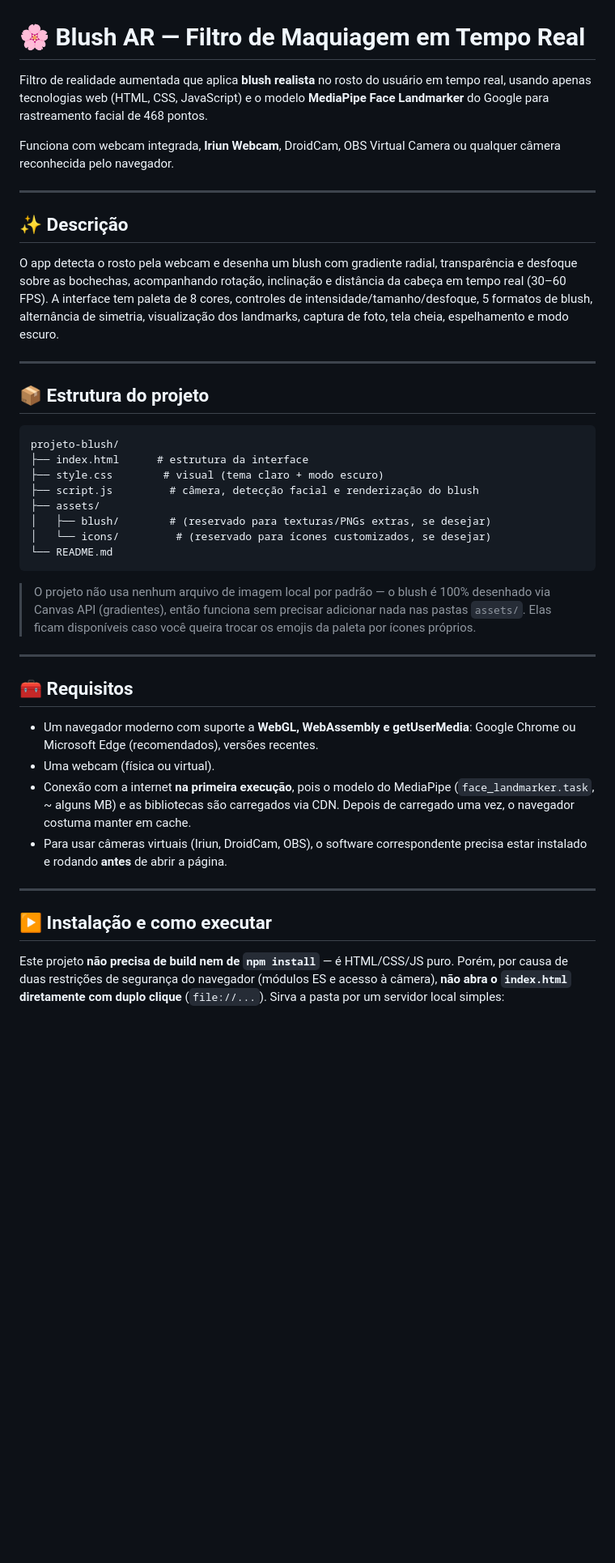
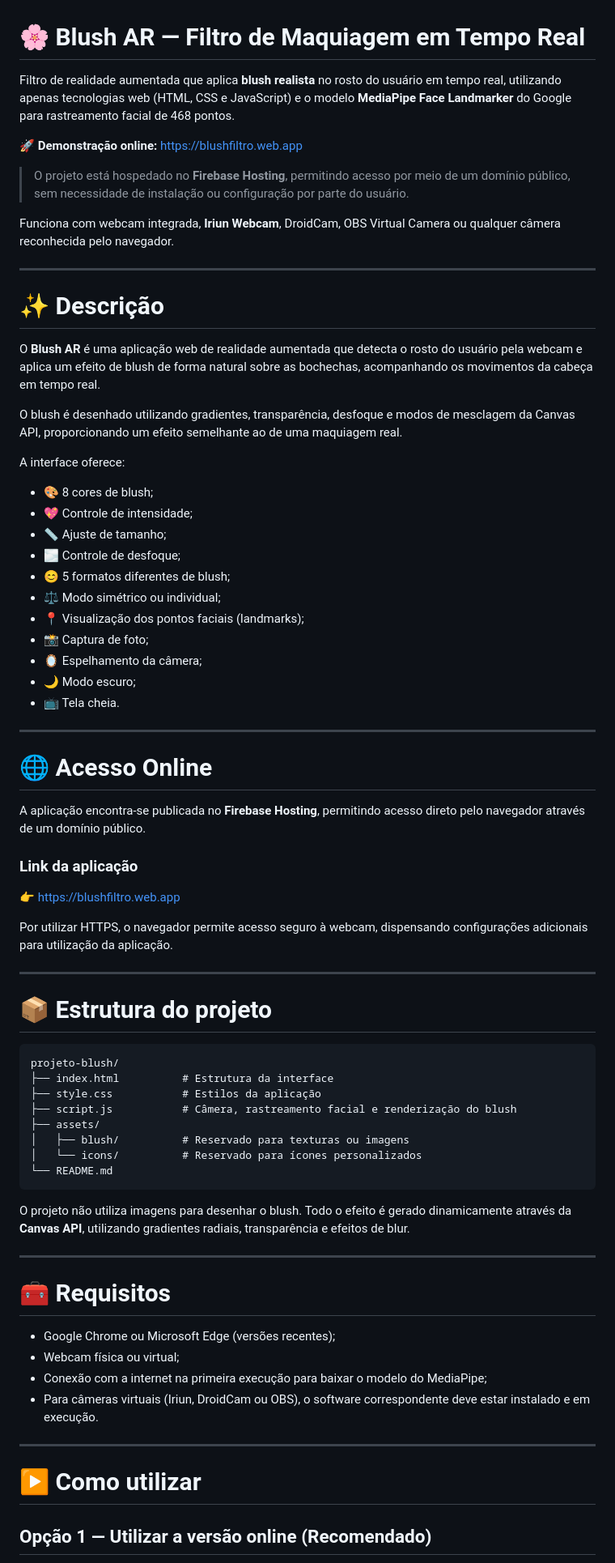
Before and after one commit to valeriavilela/Filtro-de-Blush, a Markdown page: README.md, the part around one of its changes. Shown at 81% size. GitHub-like rendering; blank space fills up the shorter version.

````diff
--- a/README.md
+++ b/README.md
@@ -1,44 +1,76 @@
 # 🌸 Blush AR — Filtro de Maquiagem em Tempo Real
 
-Filtro de realidade aumentada que aplica **blush realista** no rosto do usuário em tempo real, usando apenas tecnologias web (HTML, CSS, JavaScript) e o modelo **MediaPipe Face Landmarker** do Google para rastreamento facial de 468 pontos.
+Filtro de realidade aumentada que aplica **blush realista** no rosto do usuário em tempo real, utilizando apenas tecnologias web (HTML, CSS e JavaScript) e o modelo **MediaPipe Face Landmarker** do Google para rastreamento facial de 468 pontos.
+
+🚀 **Demonstração online:** https://blushfiltro.web.app
+
+> O projeto está hospedado no **Firebase Hosting**, permitindo acesso por meio de um domínio público, sem necessidade de instalação ou configuração por parte do usuário.
 
 Funciona com webcam integrada, **Iriun Webcam**, DroidCam, OBS Virtual Camera ou qualquer câmera reconhecida pelo navegador.
 
 ---
 
-## ✨ Descrição
+# ✨ Descrição
 
-O app detecta o rosto pela webcam e desenha um blush com gradiente radial, transparência e desfoque sobre as bochechas, acompanhando rotação, inclinação e distância da cabeça em tempo real (30–60 FPS). A interface tem paleta de 8 cores, controles de intensidade/tamanho/desfoque, 5 formatos de blush, alternância de simetria, visualização dos landmarks, captura de foto, tela cheia, espelhamento e modo escuro.
+O **Blush AR** é uma aplicação web de realidade aumentada que detecta o rosto do usuário pela webcam e aplica um efeito de blush de forma natural sobre as bochechas, acompanhando os movimentos da cabeça em tempo real.
+
+O blush é desenhado utilizando gradientes, transparência, desfoque e modos de mesclagem da Canvas API, proporcionando um efeito semelhante ao de uma maquiagem real.
+
+A interface oferece:
+
+- 🎨 8 cores de blush;
+- 💖 Controle de intensidade;
+- 📏 Ajuste de tamanho;
+- 🌫️ Controle de desfoque;
+- 😊 5 formatos diferentes de blush;
+- ⚖️ Modo simétrico ou individual;
+- 📍 Visualização dos pontos faciais (landmarks);
+- 📸 Captura de foto;
+- 🪞 Espelhamento da câmera;
+- 🌙 Modo escuro;
+- 📺 Tela cheia.
 
 ---
 
-## 📦 Estrutura do projeto
+# 🌐 Acesso Online
 
-```
+A aplicação encontra-se publicada no **Firebase Hosting**, permitindo acesso direto pelo navegador através de um domínio público.
+
+### Link da aplicação
+
+👉 https://blushfiltro.web.app
+
+Por utilizar HTTPS, o navegador permite acesso seguro à webcam, dispensando configurações adicionais para utilização da aplicação.
+
+---
+
+# 📦 Estrutura do projeto
+
+```text
 projeto-blush/
-├── index.html      # estrutura da interface
-├── style.css        # visual (tema claro + modo escuro)
-├── script.js         # câmera, detecção facial e renderização do blush
+├── index.html          # Estrutura da interface
+├── style.css           # Estilos da aplicação
+├── script.js           # Câmera, rastreamento facial e renderização do blush
 ├── assets/
-│   ├── blush/        # (reservado para texturas/PNGs extras, se desejar)
-│   └── icons/         # (reservado para ícones customizados, se desejar)
+│   ├── blush/          # Reservado para texturas ou imagens
+│   └── icons/          # Reservado para ícones personalizados
 └── README.md
 ```
 
-> O projeto não usa nenhum arquivo de imagem local por padrão — o blush é 100% desenhado via Canvas API (gradientes), então funciona sem precisar adicionar nada nas pastas `assets/`. Elas ficam disponíveis caso você queira trocar os emojis da paleta por ícones próprios.
+O projeto não utiliza imagens para desenhar o blush. Todo o efeito é gerado dinamicamente através da **Canvas API**, utilizando gradientes radiais, transparência e efeitos de blur.
 
 ---
 
-## 🧰 Requisitos
+# 🧰 Requisitos
 
-- Um navegador moderno com suporte a **WebGL, WebAssembly e getUserMedia**: Google Chrome ou Microsoft Edge (recomendados), versões recentes.
-- Uma webcam (física ou virtual).
-- Conexão com a internet **na primeira execução**, pois o modelo do MediaPipe (`face_landmarker.task`, ~ alguns MB) e as bibliotecas são carregados via CDN. Depois de carregado uma vez, o navegador costuma manter em cache.
-- Para usar câmeras virtuais (Iriun, DroidCam, OBS), o software correspondente precisa estar instalado e rodando **antes** de abrir a página.
+- Google Chrome ou Microsoft Edge (versões recentes);
+- Webcam física ou virtual;
+- Conexão com a internet na primeira execução para baixar o modelo do MediaPipe;
+- Para câmeras virtuais (Iriun, DroidCam ou OBS), o software correspondente deve estar instalado e em execução.
 
 ---
 
-## ▶️ Instalação e como executar
+# ▶️ Como utilizar
 
-Este projeto **não precisa de build nem de `npm install`** — é HTML/CSS/JS puro. Porém, por causa de duas restrições de segurança do navegador (módulos ES e acesso à câmera), **não abra o `index.html` diretamente com duplo clique** (`file://...`). Sirva a pasta por um servidor local simples:
+## Opção 1 — Utilizar a versão online (Recomendado)
 
````
Also changed, not shown: other parts of README.md (+147 -63 lines).
